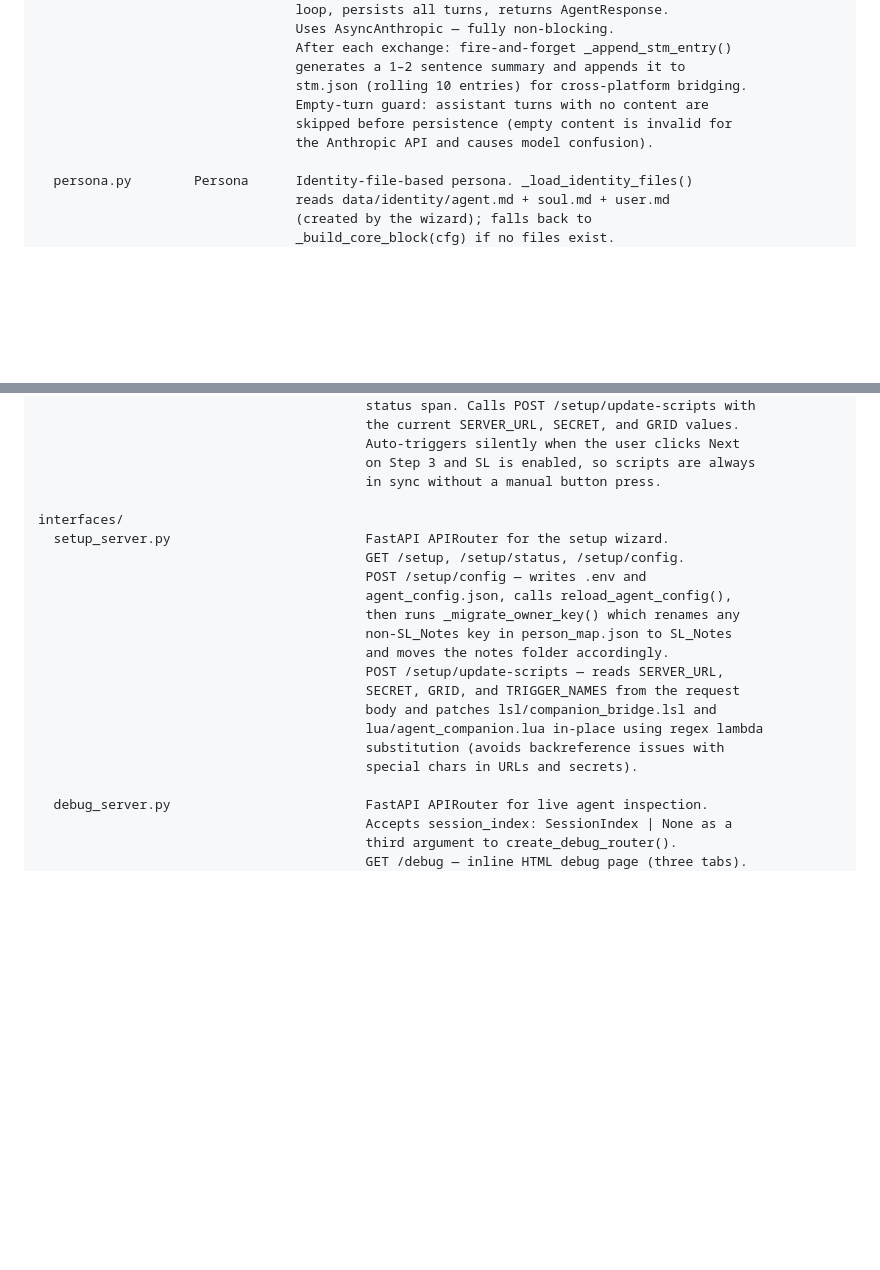
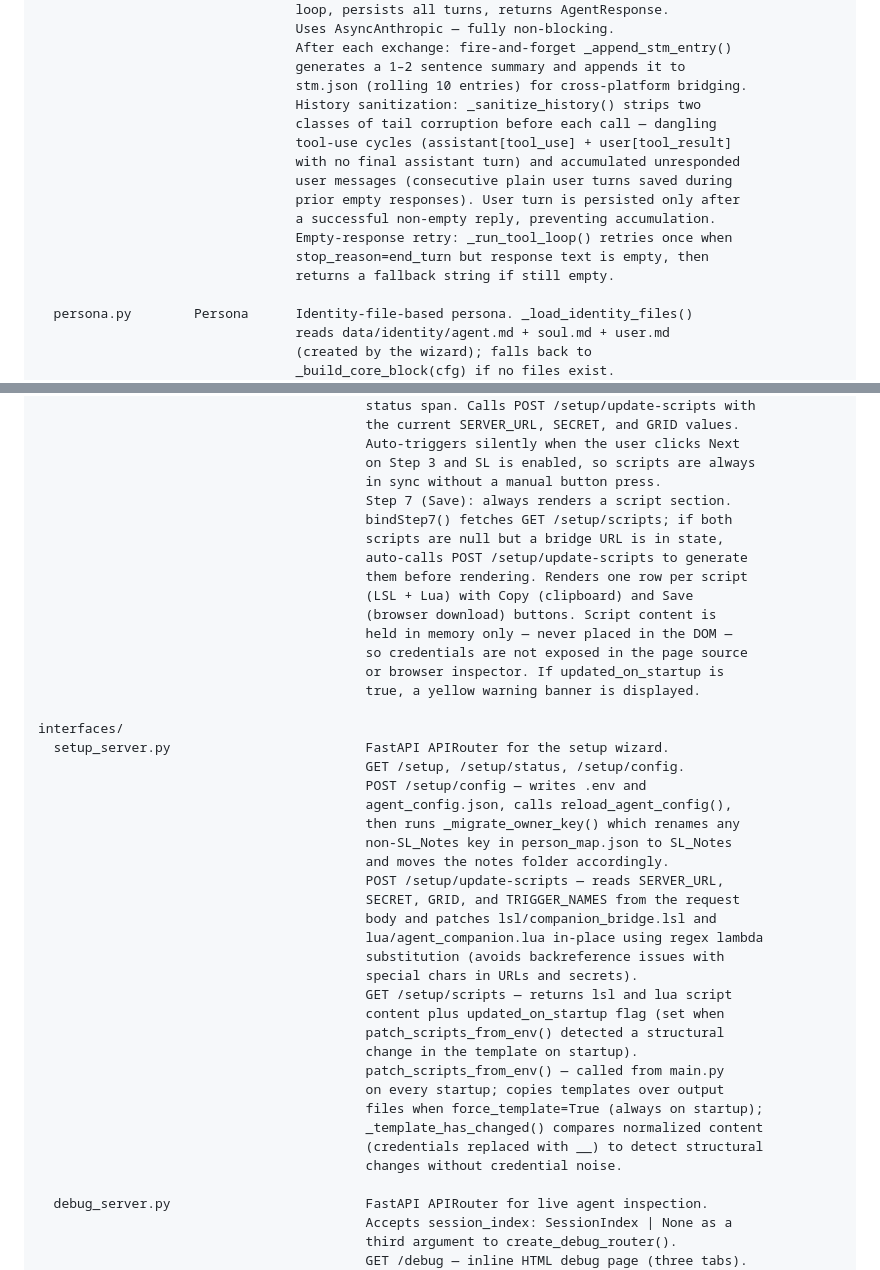
Before and after one commit to pablo0713-glitch/trixxie-companion-agent, a Markdown page: ARCHITECTURE.md, 2 parts joined by grey strips. Drawn GitHub-style; blank space fills up the shorter version.

```diff
--- a/ARCHITECTURE.md
+++ b/ARCHITECTURE.md
@@ -55,9 +55,16 @@ core/
                                  After each exchange: fire-and-forget _append_stm_entry()
                                  generates a 1–2 sentence summary and appends it to
                                  stm.json (rolling 10 entries) for cross-platform bridging.
-                                 Empty-turn guard: assistant turns with no content are
-                                 skipped before persistence (empty content is invalid for
-                                 the Anthropic API and causes model confusion).
+                                 History sanitization: _sanitize_history() strips two
+                                 classes of tail corruption before each call — dangling
+                                 tool-use cycles (assistant[tool_use] + user[tool_result]
+                                 with no final assistant turn) and accumulated unresponded
+                                 user messages (consecutive plain user turns saved during
+                                 prior empty responses). User turn is persisted only after
+                                 a successful non-empty reply, preventing accumulation.
+                                 Empty-response retry: _run_tool_loop() retries once when
+                                 stop_reason=end_turn but response text is empty, then
+                                 returns a fallback string if still empty.
 
   persona.py        Persona      Identity-file-based persona. _load_identity_files()
                                  reads data/identity/agent.md + soul.md + user.md
@@ -272,6 +279,17 @@ setup/
                                           Auto-triggers silently when the user clicks Next
                                           on Step 3 and SL is enabled, so scripts are always
                                           in sync without a manual button press.
+                                          Step 7 (Save): always renders a script section.
+                                          bindStep7() fetches GET /setup/scripts; if both
+                                          scripts are null but a bridge URL is in state,
+                                          auto-calls POST /setup/update-scripts to generate
+                                          them before rendering. Renders one row per script
+                                          (LSL + Lua) with Copy (clipboard) and Save
+                                          (browser download) buttons. Script content is
+                                          held in memory only — never placed in the DOM —
+                                          so credentials are not exposed in the page source
+                                          or browser inspector. If updated_on_startup is
+                                          true, a yellow warning banner is displayed.
 
 interfaces/
   setup_server.py                         FastAPI APIRouter for the setup wizard.
@@ -287,6 +305,16 @@ interfaces/
                                           lua/agent_companion.lua in-place using regex lambda
                                           substitution (avoids backreference issues with
                                           special chars in URLs and secrets).
+                                          GET /setup/scripts — returns lsl and lua script
+                                          content plus updated_on_startup flag (set when
+                                          patch_scripts_from_env() detected a structural
+                                          change in the template on startup).
+                                          patch_scripts_from_env() — called from main.py
+                                          on every startup; copies templates over output
+                                          files when force_template=True (always on startup);
+                                          _template_has_changed() compares normalized content
+                                          (credentials replaced with __) to detect structural
+                                          changes without credential noise.
 
   debug_server.py                         FastAPI APIRouter for live agent inspection.
                                           Accepts session_index: SessionIndex | None as a
```
Also changed, not shown: CHANGELOG.md (added, +51 -0 lines), README.md (+3 -0 lines).
